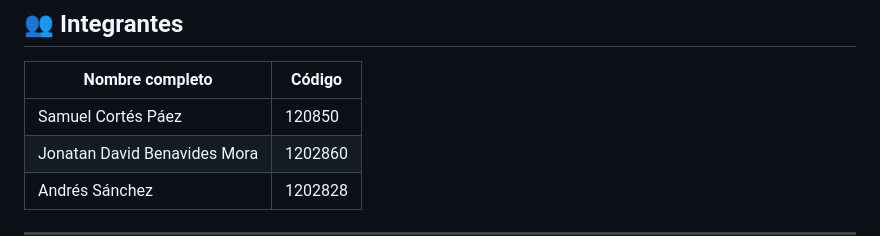
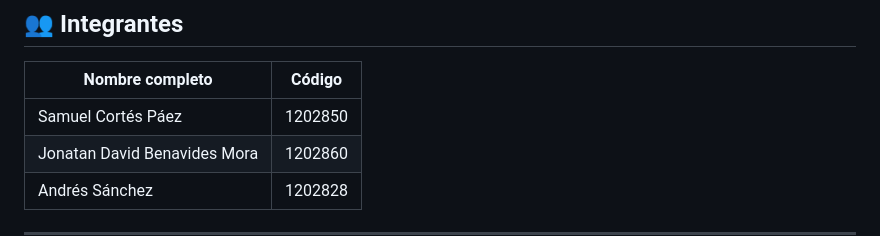
Before and after one commit to Tecnologias-2026-2/SMARTLOGISTICS, a Markdown page: README.md, the part around the change. Rendered like a GitHub page.

Commit message:
Update student code for Samuel Cortés Páez
Signed-off-by: estjonatanbenavi <est.jonatan.benavi@unimilitar.edu.co>

```diff
--- a/README.md
+++ b/README.md
@@ -16,7 +16,7 @@ Plataforma web que conecta a **trabajadores logísticos** con las **empresas** q
 
 | Nombre completo | Código |
 |---|---|
-| Samuel Cortés Páez | 120850 |
+| Samuel Cortés Páez | 1202850 |
 | Jonatan David Benavides Mora | 1202860 |
 | Andrés Sánchez | 1202828 |
 
```
